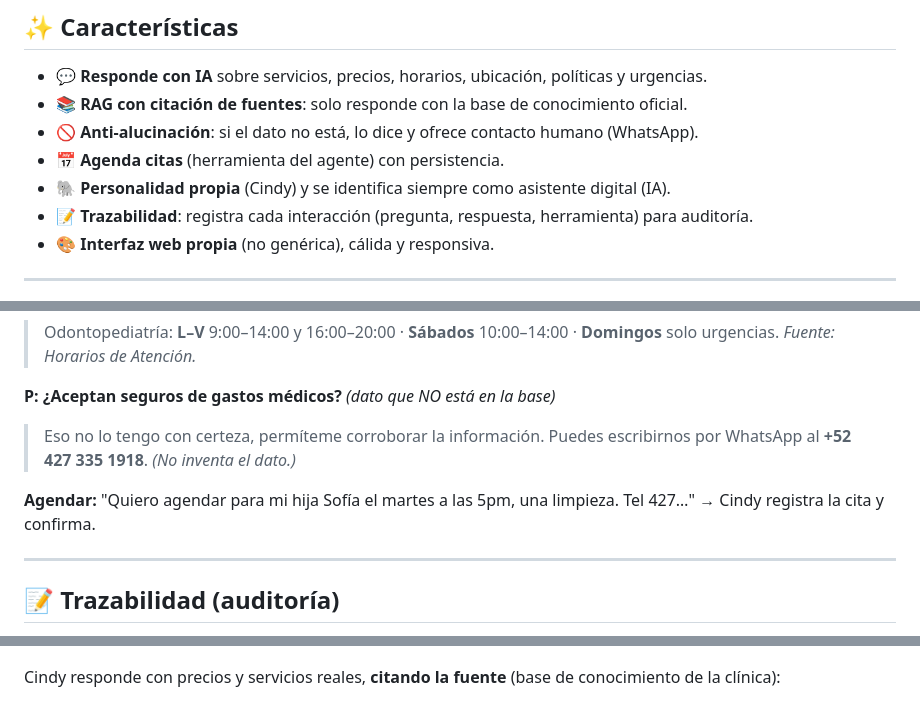
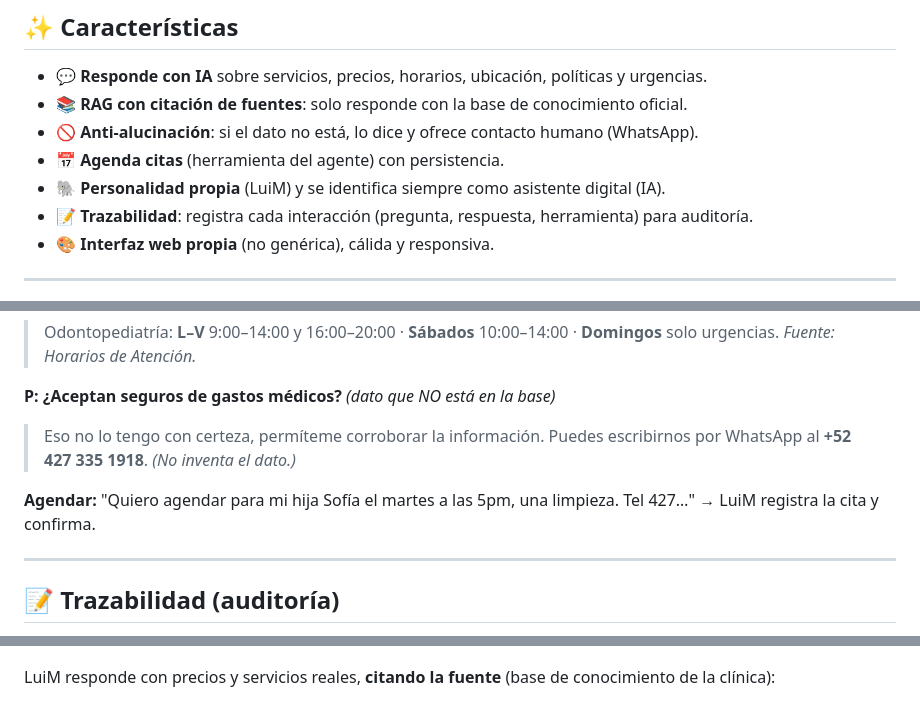
Before and after one commit to migcavero/chanlengerG10Alura, a Markdown page: README.md, 3 parts joined by grey strips. Drawn GitHub-style.

```diff
--- a/README.md
+++ b/README.md
@@ -20,7 +20,7 @@ El objetivo del challenge es construir un agente corporativo con RAG, desplegado
 - 📚 **RAG con citación de fuentes**: solo responde con la base de conocimiento oficial.
 - 🚫 **Anti-alucinación**: si el dato no está, lo dice y ofrece contacto humano (WhatsApp).
 - 📅 **Agenda citas** (herramienta del agente) con persistencia.
-- 🐘 **Personalidad propia** (Cindy) y se identifica siempre como asistente digital (IA).
+- 🐘 **Personalidad propia** (LuiM) y se identifica siempre como asistente digital (IA).
 - 📝 **Trazabilidad**: registra cada interacción (pregunta, respuesta, herramienta) para auditoría.
 - 🎨 **Interfaz web propia** (no genérica), cálida y responsiva.
 
@@ -125,7 +125,7 @@ GOOGLE_API_KEY=tu_clave_de_google_ai_studio
 **P: ¿Aceptan seguros de gastos médicos?** *(dato que NO está en la base)*
 > Eso no lo tengo con certeza, permíteme corroborar la información. Puedes escribirnos por WhatsApp al **+52 427 335 1918**. *(No inventa el dato.)*
 
-**Agendar:** "Quiero agendar para mi hija Sofía el martes a las 5pm, una limpieza. Tel 427…" → Cindy registra la cita y confirma.
+**Agendar:** "Quiero agendar para mi hija Sofía el martes a las 5pm, una limpieza. Tel 427…" → LuiM registra la cita y confirma.
 
 ---
 
@@ -167,7 +167,7 @@ El usuario pregunta en lenguaje natural sobre las consultas para niños:
 
 ![Pregunta sobre servicios para niños](evidencias/evidencia-02.png)
 
-Cindy responde con precios y servicios reales, **citando la fuente** (base de conocimiento de la clínica):
+LuiM responde con precios y servicios reales, **citando la fuente** (base de conocimiento de la clínica):
 
 ![Respuesta con precios y fuente citada](evidencias/evidencia-03.png)
 
```
Also changed, not shown: other parts of README.md (+14 -14 lines).
